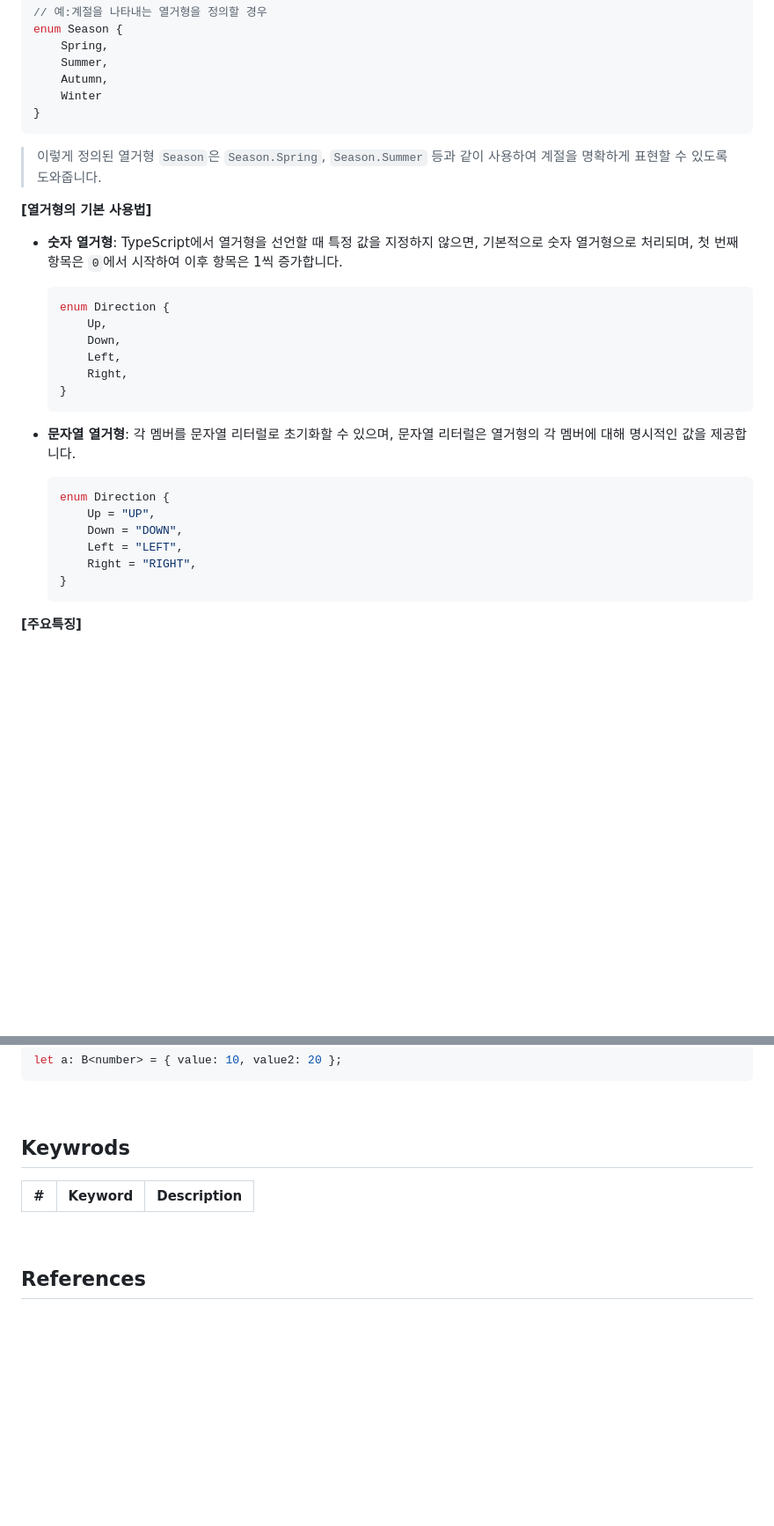
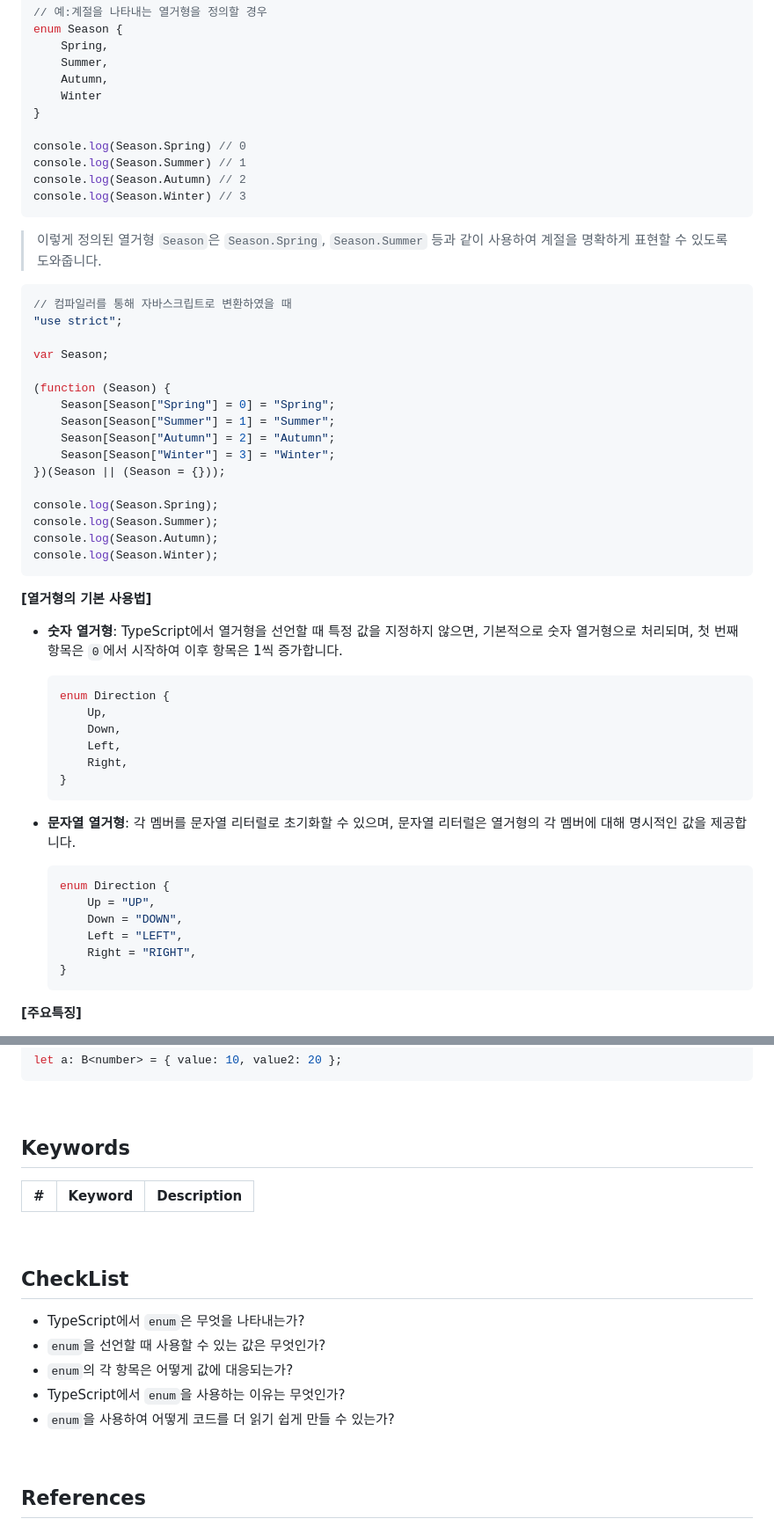
Before and after one commit to functionBee/study-ts-deepdive, a Markdown page: ElegantTypeScriptWithReact/chapter3.md, 2 parts joined by grey strips. Shown at 88% size. GitHub-like rendering; blank space fills up the shorter version.

Commit message:
update: enum Type

````diff
--- a/ElegantTypeScriptWithReact/chapter3.md
+++ b/ElegantTypeScriptWithReact/chapter3.md
@@ -347,15 +348,38 @@ enum Season {
     Autumn,
     Winter
 }
+
+console.log(Season.Spring) // 0
+console.log(Season.Summer) // 1
+console.log(Season.Autumn) // 2
+console.log(Season.Winter) // 3
 ```
+> 이렇게 정의된 열거형 `Season`은 `Season.Spring`, `Season.Summer` 등과 같이 사용하여 계절을 명확하게 표현할 수 있도록 도와줍니다.
 
-> 이렇게 정의된 열거형 `Season`은 `Season.Spring`, `Season.Summer` 등과 같이 사용하여 계절을 명확하게 표현할 수 있도록 도와줍니다.
+```js
+// 컴파일러를 통해 자바스크립트로 변환하였을 때
+"use strict";
+
+var Season;
+
+(function (Season) {
+    Season[Season["Spring"] = 0] = "Spring";
+    Season[Season["Summer"] = 1] = "Summer";
+    Season[Season["Autumn"] = 2] = "Autumn";
+    Season[Season["Winter"] = 3] = "Winter";
+})(Season || (Season = {}));
+
+console.log(Season.Spring);
+console.log(Season.Summer);
+console.log(Season.Autumn);
+console.log(Season.Winter);
+```
 
 **[열거형의 기본 사용법]**
 
 - **숫자 열거형**: TypeScript에서 열거형을 선언할 때 특정 값을 지정하지 않으면, 기본적으로 숫자 열거형으로 처리되며, 첫 번째 항목은 `0`에서 시작하여 이후 항목은 1씩 증가합니다.
 
-  ```typescript
+  ```ts
   enum Direction {
       Up,
       Down,
@@ -366,7 +390,7 @@ enum Season {
 
 - **문자열 열거형**: 각 멤버를 문자열 리터럴로 초기화할 수 있으며, 문자열 리터럴은 열거형의 각 멤버에 대해 명시적인 값을 제공합니다.
 
-  ```typescript
+  ```ts
   enum Direction {
       Up = "UP",
       Down = "DOWN",
@@ -374,6 +398,7 @@ enum Season {
       Right = "RIGHT",
   }
   ```
+
 
 **[주요특징]**
 
@@ -1045,10 +1070,21 @@ let a: B<number> = { value: 10, value2: 20 };
 
 <br>
 
-## Keywrods
+## Keywords
 
 | #   | Keyword | Description |
 | --- | ------- | ----------- |
+
+
+<br>
+
+## CheckList
+
+- TypeScript에서 `enum`은 무엇을 나타내는가?
+- `enum`을 선언할 때 사용할 수 있는 값은 무엇인가?
+- `enum`의 각 항목은 어떻게 값에 대응되는가?
+- TypeScript에서 `enum`을 사용하는 이유는 무엇인가?
+- `enum`을 사용하여 어떻게 코드를 더 읽기 쉽게 만들 수 있는가?
 
 
 <br>
````
Also changed, not shown: other parts of ElegantTypeScriptWithReact/chapter3.md (+2 -1 lines).
